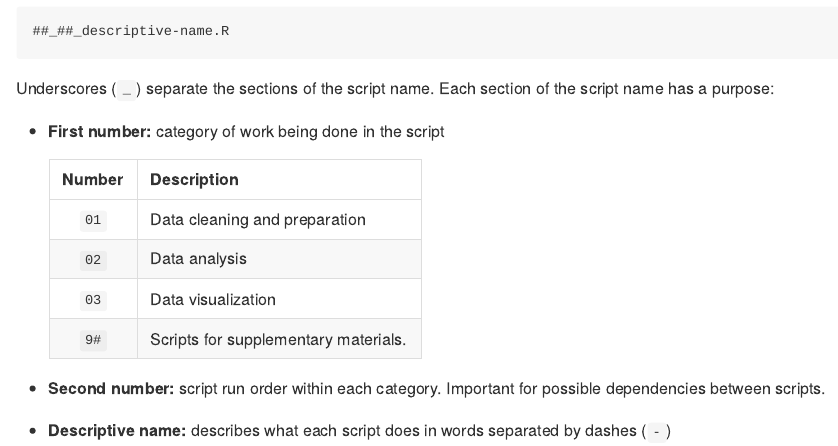
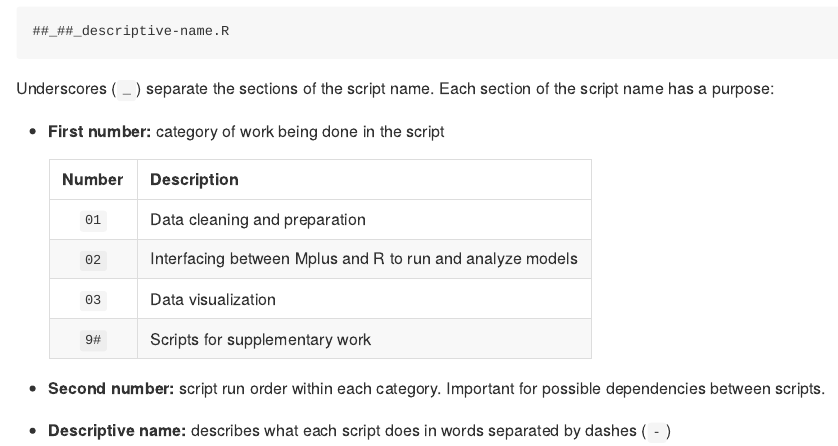
Before and after one commit to e-mcbride/covid19.commuting, an R Markdown document (analysis/README.Rmd): the page in a window 1100 px wide, from 120 px down. The pictures show the output file analysis/README.md that the author committed with the source, drawn offline in the style of GitHub.

Commit message:
A couple small README edits

```diff
--- a/analysis/README.Rmd
+++ b/analysis/README.Rmd
@@ -21,9 +21,9 @@ Underscores (`_`) separate the sections of the script name. Each section of the
   Number | Description
   :----: | -----------
    `01`  | Data cleaning and preparation
-   `02`  | Data analysis
+   `02`  | Interfacing between Mplus and R to run and analyze  models
    `03`  | Data visualization
-   `9#`  | Scripts for supplementary materials.
+   `9#`  | Scripts for supplementary work
 
 * **Second number:** script run order within each category. Important for possible dependencies between scripts.
 * **Descriptive name:** describes  what each script does in words separated by dashes (`-`)
```
Also changed, not shown: README.Rmd (+2 -1 lines), README.md, analysis/README.md.
